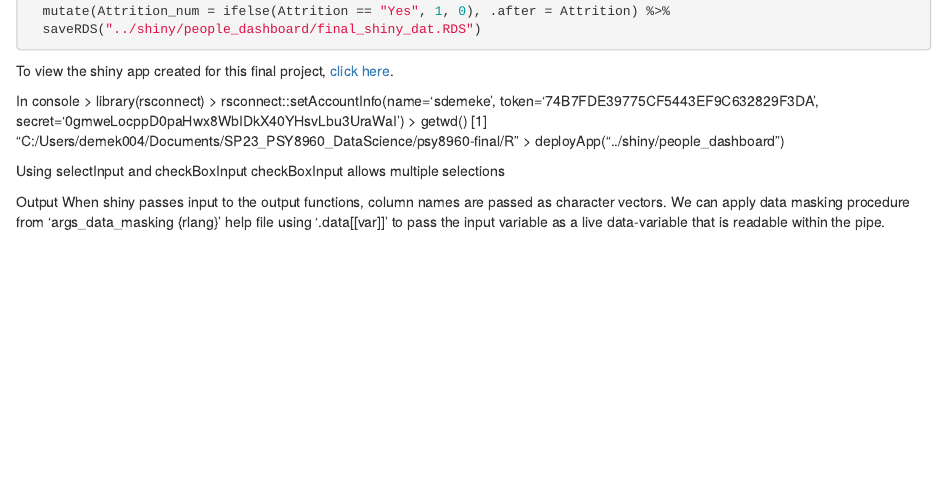
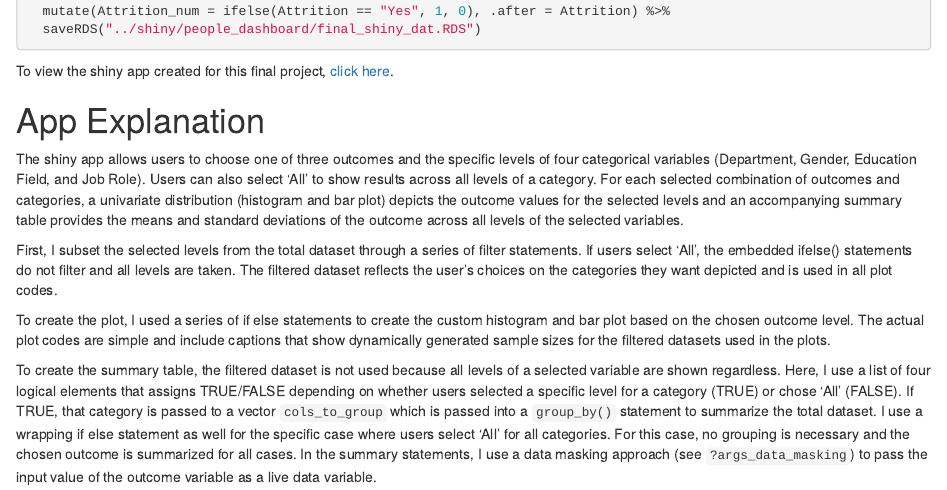
Before and after one commit to sdemeke/psy8960-final, an R Markdown document (markdown/dashboard.Rmd): the page in a window 1100 px wide, from 420 px down. Rendered offline with R 4.5, knitr and Pandoc, with nearby package versions.

Commit message:
added comments to dashboard.rmd

````diff
--- a/markdown/dashboard.Rmd
+++ b/markdown/dashboard.Rmd
@@ -28,22 +28,15 @@ skinny_dat <- full_dat %>%
 ```
 
 
-To view the shiny app created for this final project, [click here](http://rmarkdown.rstudio.com/authoring_shiny.html).
+To view the shiny app created for this final project, [click here](https://sdemeke.shinyapps.io/people_dashboard/).
 
 
+# App Explanation
 
-In console
-> library(rsconnect)
-> rsconnect::setAccountInfo(name='sdemeke', token='74B7FDE39775CF5443EF9C632829F3DA', secret='0gmweLocppD0paHwx8WbIDkX40YHsvLbu3UraWaI')
-> getwd()
-[1] "C:/Users/demek004/Documents/SP23_PSY8960_DataScience/psy8960-final/R"
-> deployApp("../shiny/people_dashboard")
+The shiny app allows users to choose one of three outcomes and the specific levels of four categorical variables (Department, Gender, Education Field, and Job Role). Users can also select 'All' to show results across all levels of a category. For each selected combination of outcomes and categories, a univariate distribution (histogram and bar plot) depicts the outcome values for the selected levels and an accompanying summary table provides the means and standard deviations of the outcome across all levels of the selected variables.
 
+First, I subset the selected levels from the total dataset through a series of filter statements. If users select 'All', the embedded ifelse() statements do not filter and all levels are taken. The filtered dataset reflects the user's choices on the categories they want depicted and is used in all plot codes.
 
-Using selectInput and checkBoxInput
-checkBoxInput allows multiple selections
+To create the plot, I used a series of if else statements to create the custom histogram and bar plot based on the chosen outcome level. The actual plot codes are simple and include captions that show dynamically generated sample sizes for the filtered datasets used in the plots.
 
-
-Output
-When shiny passes input to the output functions, column names are passed as character vectors. We can apply data masking procedure from
-'args_data_masking {rlang}' help file using '.data[[var]]' to pass the input variable as a live data-variable that is readable within the pipe.
+To create the summary table, the filtered dataset is not used because all levels of a selected variable are shown regardless. Here, I use a list of four logical elements that assigns TRUE/FALSE depending on whether users selected a specific level for a category (TRUE) or chose 'All' (FALSE). If TRUE, that category is passed to a vector `cols_to_group` which is passed into a `group_by()` statement to summarize the total dataset. I use a wrapping if else statement as well for the specific case where users select 'All' for all categories. For this case, no grouping is necessary and the chosen outcome is summarized for all cases. In the summary statements, I use a data masking approach (see `?args_data_masking`) to pass the input value of the outcome variable as a live data variable.
````
Also changed, not shown: shiny/people_dashboard/app.R (+0 -1 lines).
